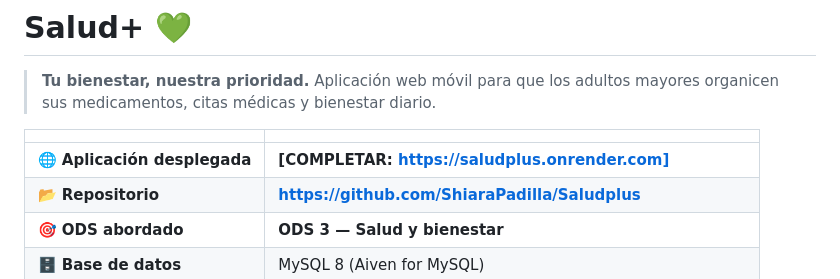
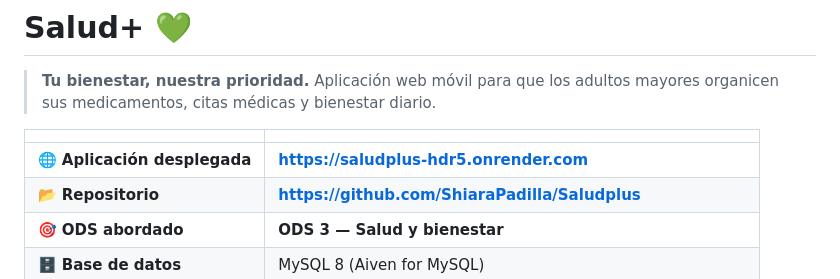
Before and after one commit to ShiaraPadilla/Saludplus, a Markdown page: README.md, the part around the change. GitHub-like rendering.

Commit message:
Update deployed application URL in README

```diff
--- a/README.md
+++ b/README.md
@@ -4,7 +4,7 @@
 
 | | |
 |---|---|
-| 🌐 **Aplicación desplegada** | **[COMPLETAR: https://saludplus.onrender.com]** |
+| 🌐 **Aplicación desplegada** | **https://saludplus-hdr5.onrender.com** |
 | 📂 **Repositorio** | **https://github.com/ShiaraPadilla/Saludplus** |
 | 🎯 **ODS abordado** | **ODS 3 — Salud y bienestar** |
 | 🗄️ **Base de datos** | MySQL 8 (Aiven for MySQL) |
```
